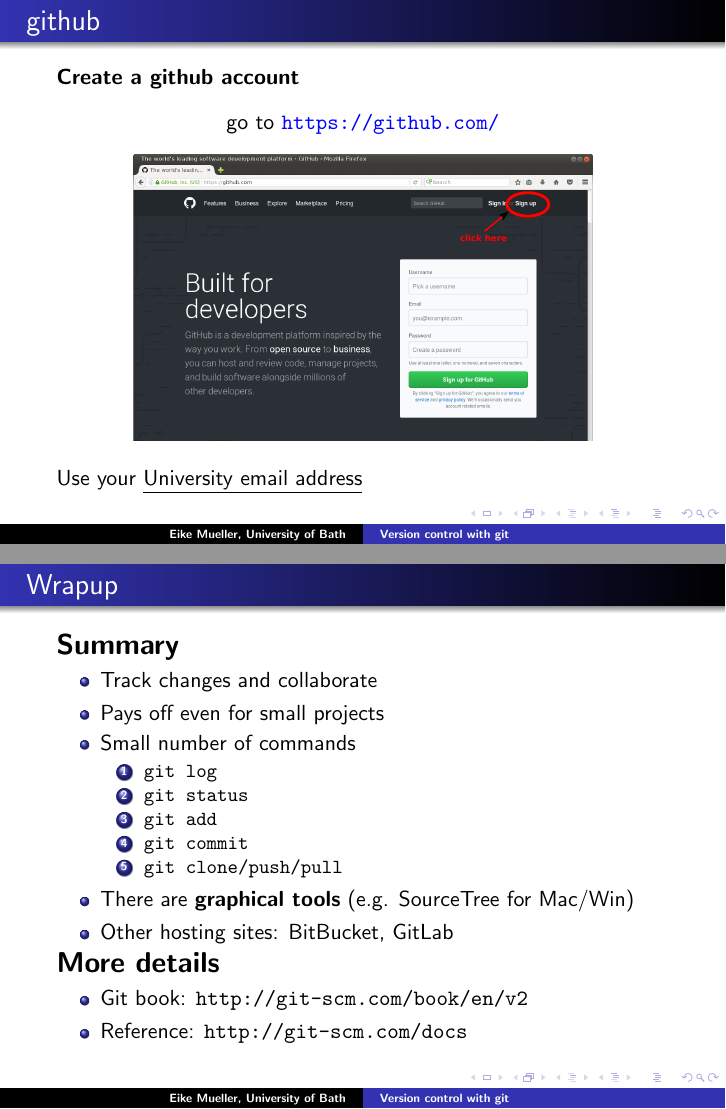
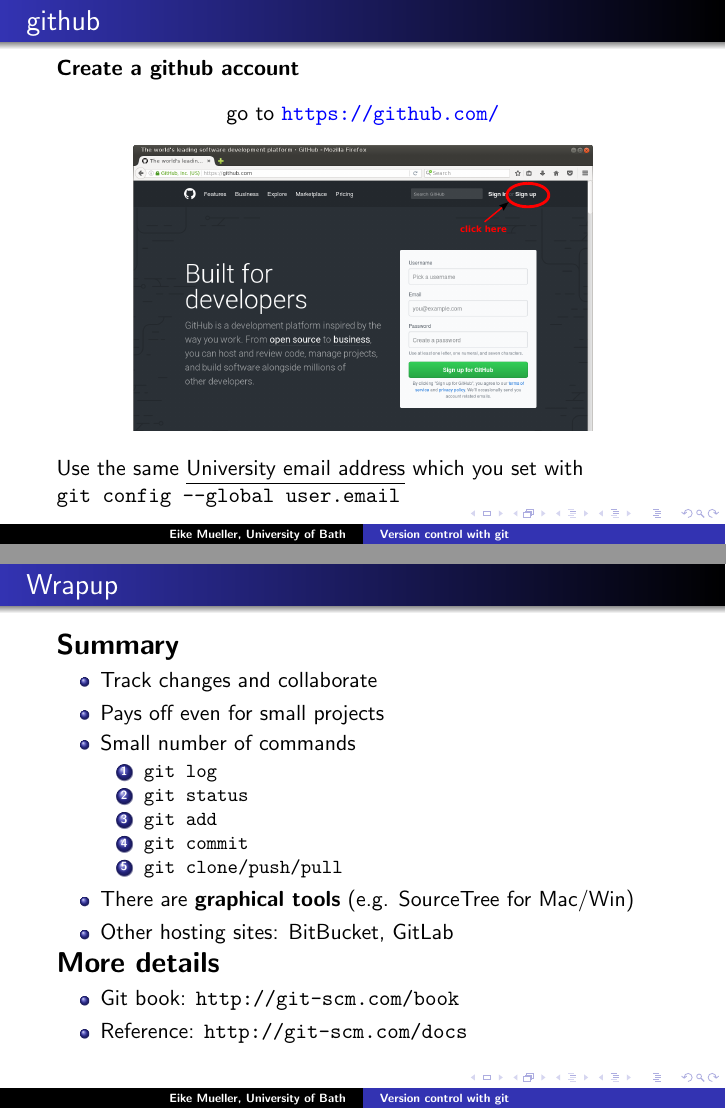
Before and after one commit to eikehmueller/samba-git-tutorial, LaTeX slides (slides/slides.tex): pages 9 and 11 of 14, joined at a grey line. Compiled offline with pdfLaTeX.

Commit message:
Updated slides

```diff
--- a/slides/slides.tex
+++ b/slides/slides.tex
@@ -113,7 +113,7 @@
   \vspace{2ex}
   \textbf{\Large Documentation}
   \begin{itemize}
-  \item Git book: \texttt{http://git-scm.com/book/en/v2}
+  \item Git book: \texttt{http://git-scm.com/book}
   \item Reference: \texttt{http://git-scm.com/docs}
   \end{itemize}
 \end{frame}
@@ -161,7 +160,8 @@
   \begin{center}
     \includegraphics[width=0.75\linewidth]{github.pdf}
   \end{center}
-  Use your \underline{University email address}
+  Use the same \underline{University email address} which you set with\\
+  \texttt{git config --global user.email}
 \end{frame}
 
 %%%%%%%%%%%%%%%%%%%%%%%%%%%%%%%%%%%%%%%%%%%%%%%%%%%%%%%%%%%%%%%%%%%%%%
@@ -191,7 +191,7 @@
   \end{itemize}
   \textbf{\Large More details}
   \begin{itemize}
-  \item Git book: \texttt{http://git-scm.com/book/en/v2}
+  \item Git book: \texttt{http://git-scm.com/book}
   \item Reference: \texttt{http://git-scm.com/docs}
   \end{itemize}
 \end{frame}
```
Also changed, not shown: slides/slides.tex (5 more changed lines).
